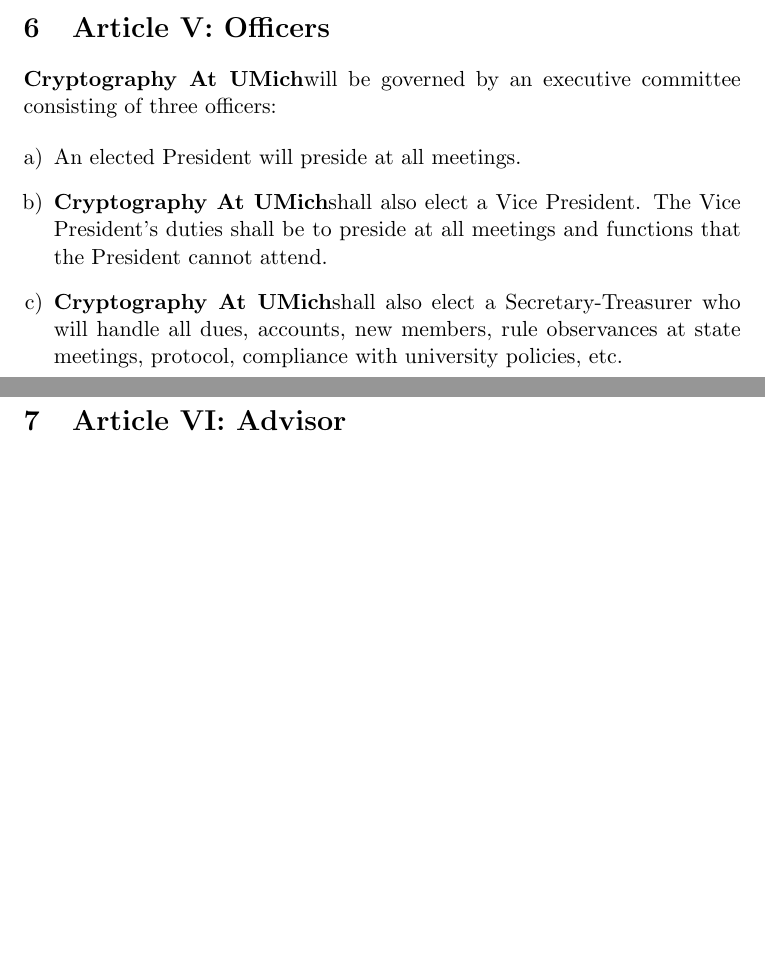
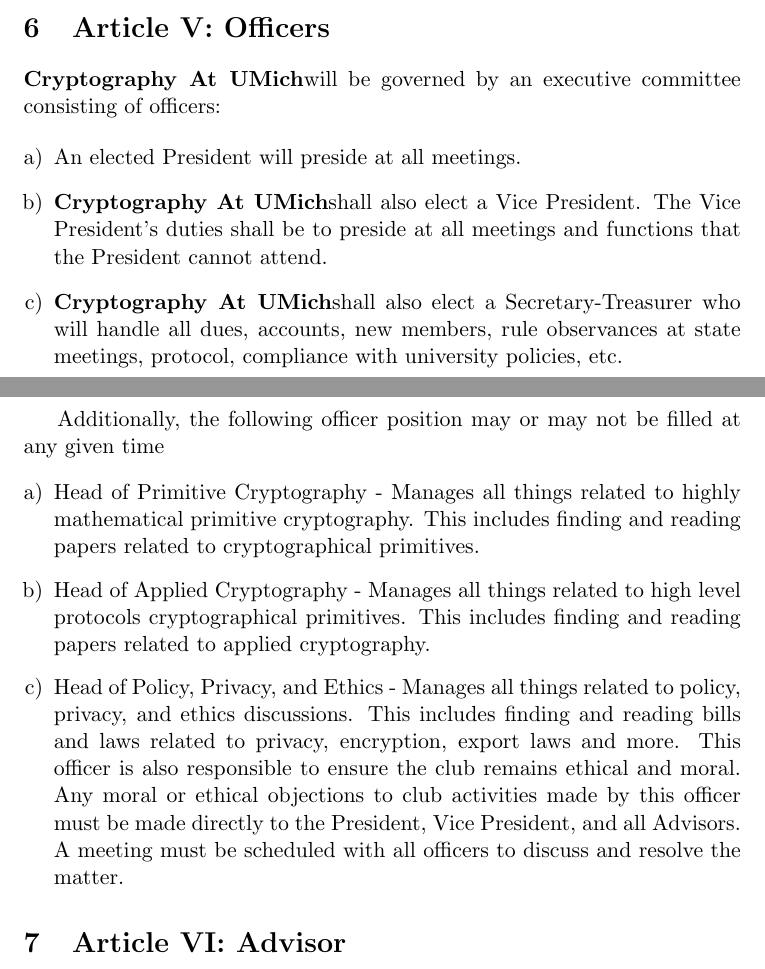
Before and after one commit to Cryptography-Club-At-UMich/filing-cabinet, a LaTeX document (FoundingDocuments/constitution.tex): two parts of pages 2 and 3 of 5, joined at a grey line, cut so that both start at the same text, the shorter picture padded with empty space. Compiled offline with pdfLaTeX.

Commit message:
Update constitution

```diff
--- a/FoundingDocuments/constitution.tex
+++ b/FoundingDocuments/constitution.tex
@@ -63,7 +63,7 @@
 
     \section{Article V: Officers}
 
-    \orgname will be governed by an executive committee consisting of three officers:
+    \orgname will be governed by an executive committee consisting of officers:
 
     \begin{enumerate}
         [a)]
@@ -71,6 +71,21 @@
         \item \orgname shall also elect a Vice President.
         The Vice President's duties shall be to preside at all meetings and functions that the President cannot attend.
         \item \orgname shall also elect a Secretary-Treasurer who will handle all dues, accounts, new members, rule observances at state meetings, protocol, compliance with university policies, etc.
+    \end{enumerate}
+
+    Additionally, the following officer position may or may not be filled at any given time
+
+    \begin{enumerate}
+        [a)]
+        \item Head of Primitive Cryptography - Manages all things related to highly mathematical primitive cryptography.
+        This includes finding and reading papers related to cryptographical primitives.
+        \item Head of Applied Cryptography - Manages all things related to high level protocols cryptographical primitives.
+        This includes finding and reading papers related to applied cryptography.
+        \item Head of Policy, Privacy, and Ethics -  Manages all things related to policy, privacy, and ethics discussions.
+        This includes finding and reading bills and laws related to privacy, encryption, export laws and more.
+        This officer is also responsible to ensure the club remains ethical and moral.
+        Any moral or ethical objections to club activities made by this officer must be made directly to the President, Vice President, and all Advisors.
+        A meeting must be scheduled with all officers to discuss and resolve the matter.
     \end{enumerate}
 
 
```
Also changed, not shown: FoundingDocuments/out/constitution.pdf.
